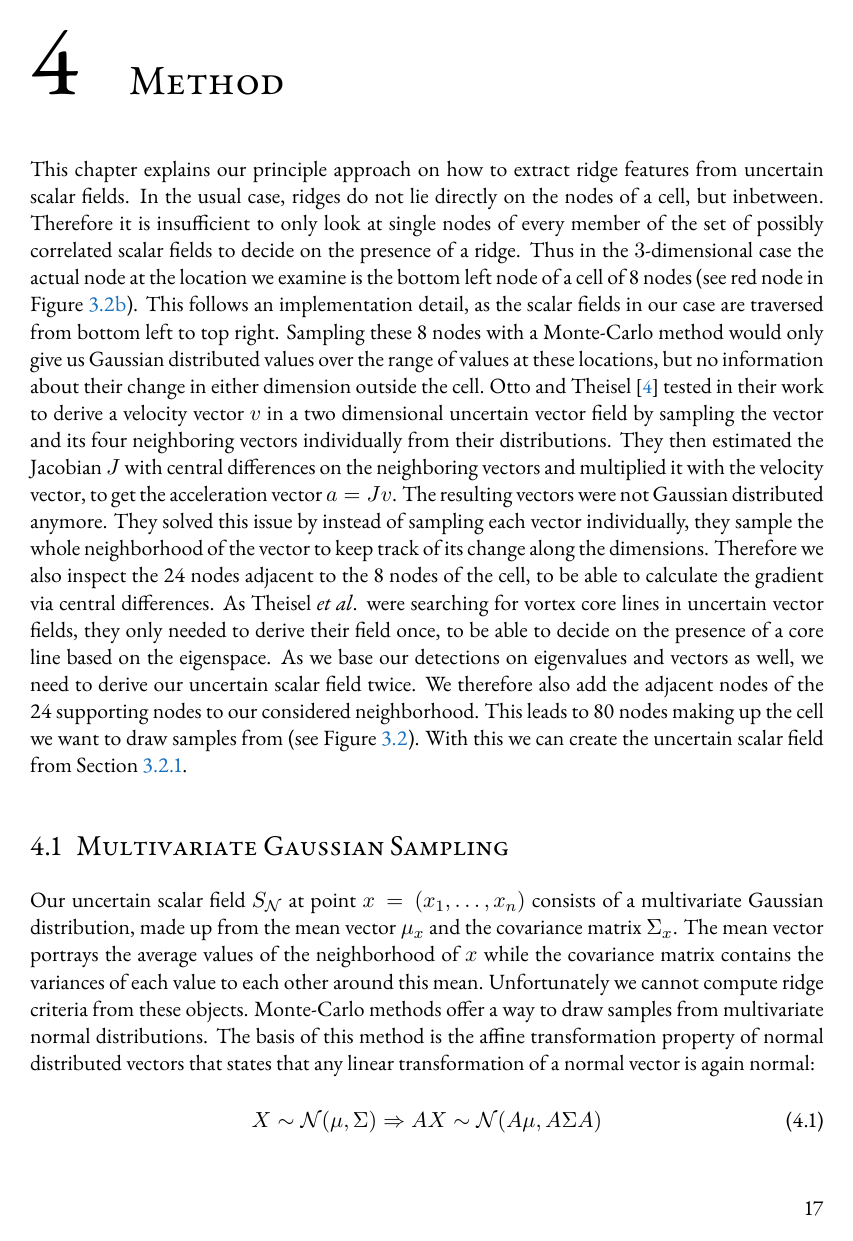
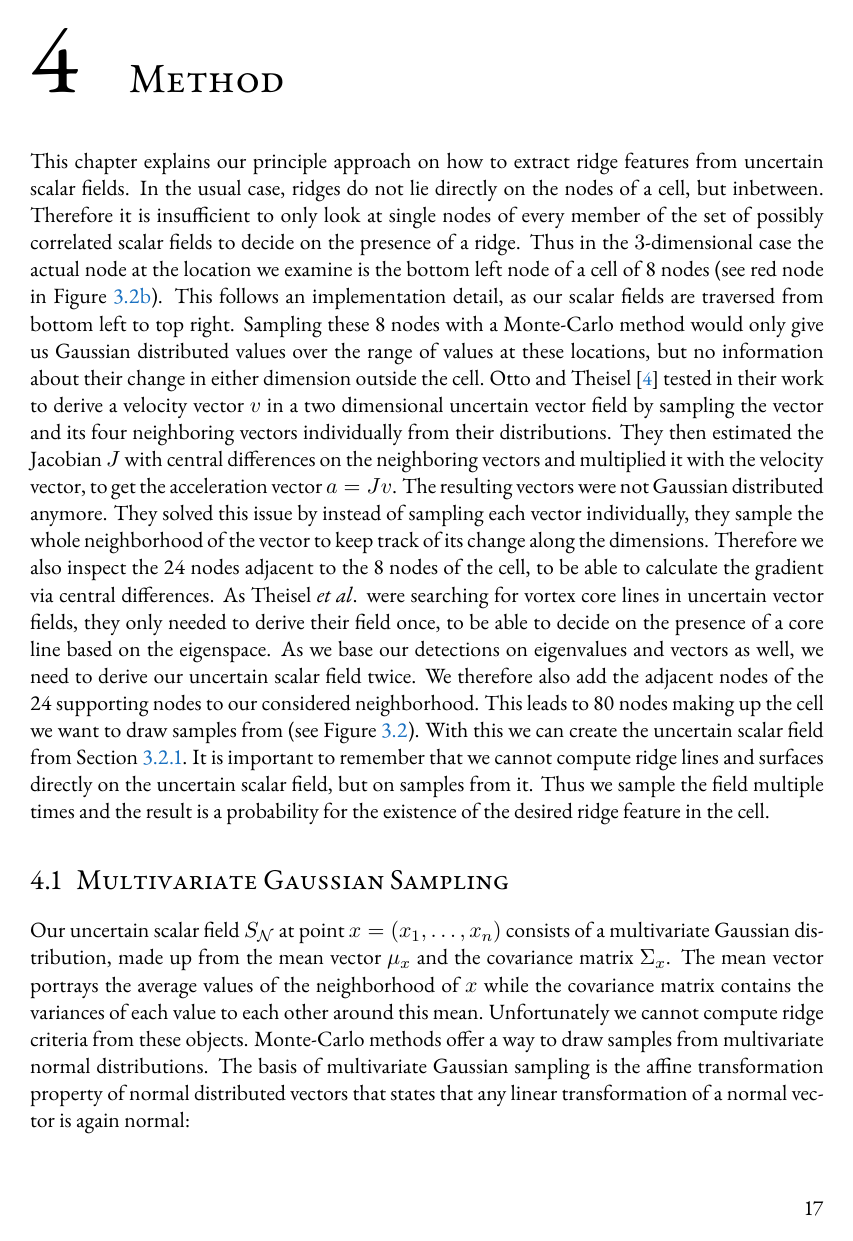
Before and after one commit to Flololol/Thesis, a LaTeX thesis (Thesis.tex, which reads Sources/Method.tex): page 23 of 29 before the commit and page 23 of 31 after it. Compiled offline with pdfLaTeX.

Commit message:
Minor changes, added Discussion, think about ridge extraction build up

```diff
--- a/Sources/Method.tex
+++ b/Sources/Method.tex
@@ -9,15 +9,15 @@ insufficient to only look at single nodes of every member of the set of
 possibly correlated scalar fields to decide on the presence of a ridge.
 Thus in the $3$-dimensional case the actual node at the location we
 examine is the bottom left node of a cell of 8 nodes (see red node in
-Figure~\ref{fig:3DNH}). This follows an implementation detail, as the
-scalar fields in our case are traversed from bottom left to top right.
-Sampling these 8 nodes with a Monte-Carlo method would only give us
-Gaussian distributed values over the range of values at these locations,
-but no information about their change in either dimension outside the
-cell. Otto and Theisel~\cite{Vortex} tested in their work to derive a
-velocity vector $v$ in a two dimensional uncertain vector field by
-sampling the vector and its four neighboring vectors individually from
-their distributions. They then estimated the Jacobian $J$ with central
+Figure~\ref{fig:3DNH}). This follows an implementation detail, as our
+scalar fields are traversed from bottom left to top right. Sampling
+these 8 nodes with a Monte-Carlo method would only give us Gaussian
+distributed values over the range of values at these locations, but no
+information about their change in either dimension outside the cell.
+Otto and Theisel~\cite{Vortex} tested in their work to derive a velocity
+vector $v$ in a two dimensional uncertain vector field by sampling the
+vector and its four neighboring vectors individually from their
+distributions. They then estimated the Jacobian $J$ with central
 differences on the neighboring vectors and multiplied it with the
 velocity vector, to get the acceleration vector $a = J v$. The resulting
 vectors were not Gaussian distributed anymore. They solved this issue by
@@ -33,7 +33,11 @@ well, we need to derive our uncertain scalar field twice. We therefore
 also add the adjacent nodes of the 24 supporting nodes to our considered
 neighborhood. This leads to 80 nodes making up the cell we want to draw
 samples from (see Figure~\ref{fig:NH}). With this we can create the
-uncertain scalar field from Section~\ref{sec:USF}.
+uncertain scalar field from Section~\ref{sec:USF}. It is important to
+remember that we cannot compute ridge lines and surfaces directly on the
+uncertain scalar field, but on samples from it. Thus we sample the field
+multiple times and the result is a probability for the existence of the
+desired ridge feature in the cell.
 
 %%%%%%%%%%%%%%%%%%%%%%%%%%%%%%%%%%%%%%%%%%%%%%%%%%%%%%%%%%%%%%%%%%%%%%%%
 \section{Multivariate Gaussian Sampling}\label{sec:MGS}
@@ -41,14 +45,15 @@ uncertain scalar field from Section~\ref{sec:USF}.
 
 Our uncertain scalar field $S_{\mathcal{N}}$ at point
 $x=(x_1,\dots,x_n)$ consists of a multivariate Gaussian distribution,
-made up from the mean vector $\mu_x$ and the covariance matrix $\Sigma_x$. The
-mean vector portrays the average values of the neighborhood of $x$ while
-the covariance matrix contains the variances of each value to each other
-around this mean. Unfortunately we cannot compute ridge criteria from
-these objects. Monte-Carlo methods offer a way to draw samples from
-multivariate normal distributions. The basis of this method is the affine
-transformation property of normal distributed vectors that states that
-any linear transformation of a normal vector is again normal:
+made up from the mean vector $\mu_x$ and the covariance matrix
+$\Sigma_x$. The mean vector portrays the average values of the
+neighborhood of $x$ while the covariance matrix contains the variances
+of each value to each other around this mean. Unfortunately we cannot
+compute ridge criteria from these objects. Monte-Carlo methods offer a
+way to draw samples from multivariate normal distributions. The basis of
+multivariate Gaussian sampling is the affine transformation property of
+normal distributed vectors that states that any linear transformation of
+a normal vector is again normal:
 
 \begin{equation}
     X \sim \mathcal{N}(\mu,\Sigma) \Rightarrow AX \sim \mathcal{N}(A\mu, A\Sigma A)
```
Also changed, not shown: Sources/Discussion.tex (added, +5 -0 lines), Thesis.tex (+1 -0 lines), Sources/Method.tex (10 more changed lines), 1 other file.
